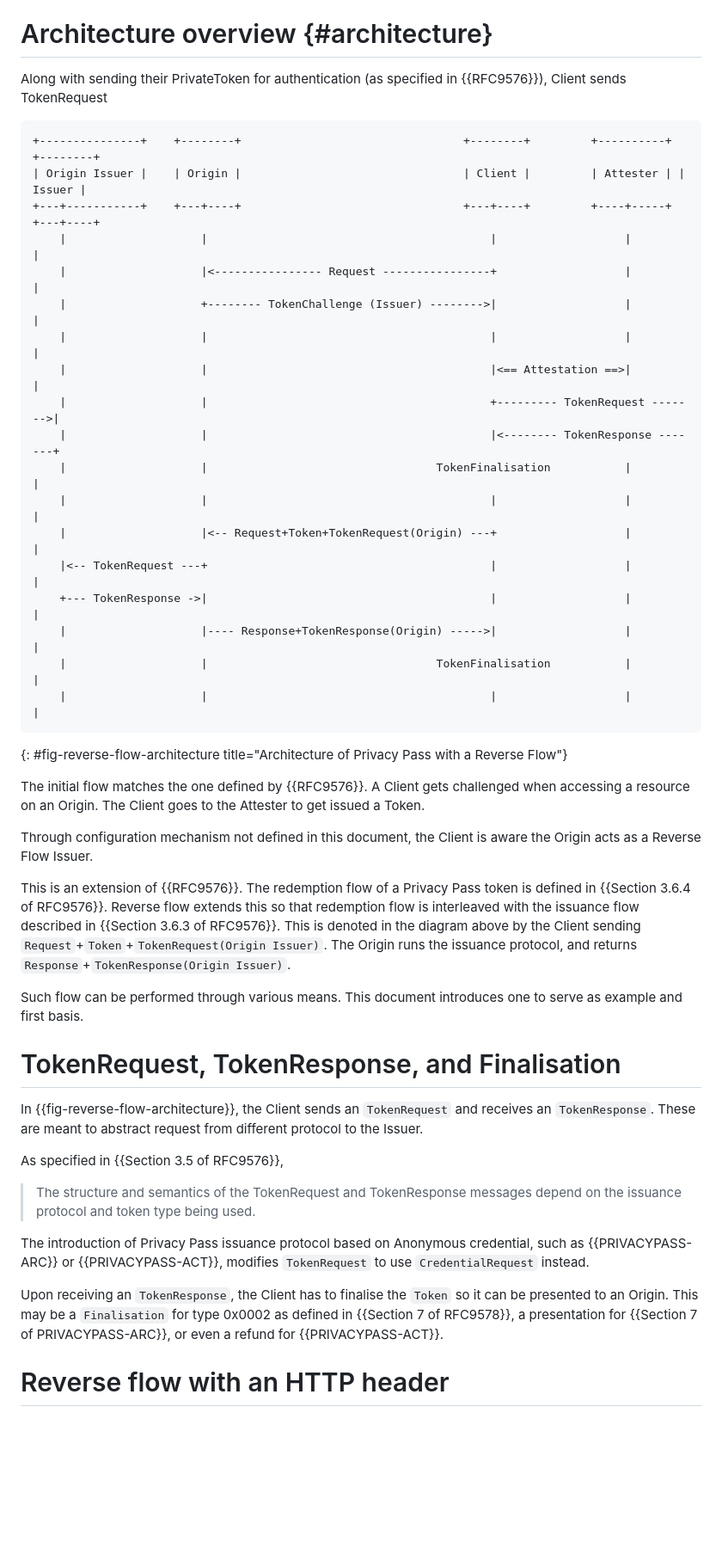
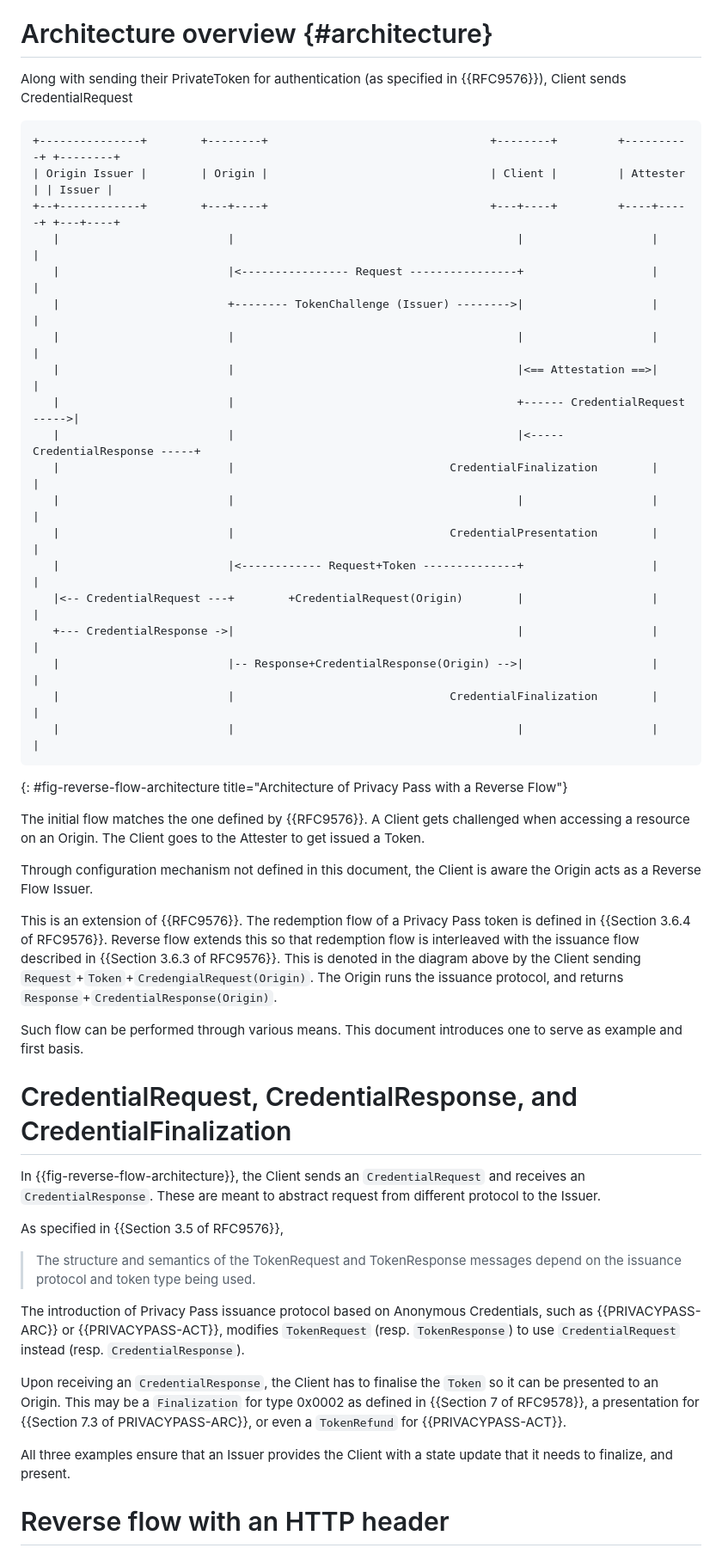
Before and after one commit to thibmeu/draft-meunier-privacypass-reverse-flow-informational, a Markdown page: draft-meunier-privacypass-reverse-flow.md, the part around one of its changes. Shown at 86% size. GitHub-like rendering; blank space fills up the shorter version.

```diff
--- a/draft-meunier-privacypass-reverse-flow.md
+++ b/draft-meunier-privacypass-reverse-flow.md
@@ -155,27 +162,28 @@ The following terms are used throughout this document:
 # Architecture overview {#architecture}
 
 Along with sending their PrivateToken for authentication (as specified in {{RFC9576}}), Client
-sends TokenRequest
+sends CredentialRequest
 
 ~~~aasvg
-+---------------+    +--------+                                 +--------+         +----------+ +--------+
-| Origin Issuer |    | Origin |                                 | Client |         | Attester | | Issuer |
-+---+-----------+    +---+----+                                 +---+----+         +----+-----+ +---+----+
-    |                    |                                          |                   |           |
-    |                    |<---------------- Request ----------------+                   |           |
-    |                    +-------- TokenChallenge (Issuer) -------->|                   |           |
-    |                    |                                          |                   |           |
-    |                    |                                          |<== Attestation ==>|           |
-    |                    |                                          +--------- TokenRequest ------->|
-    |                    |                                          |<-------- TokenResponse -------+
-    |                    |                                  TokenFinalisation           |           |
-    |                    |                                          |                   |           |
-    |                    |<-- Request+Token+TokenRequest(Origin) ---+                   |           |
-    |<-- TokenRequest ---+                                          |                   |           |
-    +--- TokenResponse ->|                                          |                   |           |
-    |                    |---- Response+TokenResponse(Origin) ----->|                   |           |
-    |                    |                                  TokenFinalisation           |           |
-    |                    |                                          |                   |           |
++---------------+        +--------+                                 +--------+         +----------+ +--------+
+| Origin Issuer |        | Origin |                                 | Client |         | Attester | | Issuer |
++--+------------+        +---+----+                                 +---+----+         +----+-----+ +---+----+
+   |                         |                                          |                   |           |
+   |                         |<---------------- Request ----------------+                   |           |
+   |                         +-------- TokenChallenge (Issuer) -------->|                   |           |
+   |                         |                                          |                   |           |
+   |                         |                                          |<== Attestation ==>|           |
+   |                         |                                          +------ CredentialRequest ----->|
+   |                         |                                          |<----- CredentialResponse -----+
+   |                         |                                CredentialFinalization        |           |
+   |                         |                                          |                   |           |
+   |                         |                                CredentialPresentation        |           |
+   |                         |<------------ Request+Token --------------+                   |           |
+   |<-- CredentialRequest ---+        +CredentialRequest(Origin)        |                   |           |
+   +--- CredentialResponse ->|                                          |                   |           |
+   |                         |-- Response+CredentialResponse(Origin) -->|                   |           |
+   |                         |                                CredentialFinalization        |           |
+   |                         |                                          |                   |           |
 ~~~
 {: #fig-reverse-flow-architecture title="Architecture of Privacy Pass with a Reverse Flow"}
 
@@ -188,29 +196,31 @@ acts as a Reverse Flow Issuer.
 This is an extension of {{RFC9576}}. The redemption flow of a Privacy Pass token is defined in
 {{Section 3.6.4 of RFC9576}}. Reverse flow extends this so that redemption flow is interleaved with
 the issuance flow described in {{Section 3.6.3 of RFC9576}}.
-This is denoted in the diagram above by the Client sending `Request`+`Token`+`TokenRequest(Origin Issuer)`.
-The Origin runs the issuance protocol, and returns `Response`+`TokenResponse(Origin Issuer)`.
+This is denoted in the diagram above by the Client sending `Request`+`Token`+`CredengialRequest(Origin)`.
+The Origin runs the issuance protocol, and returns `Response`+`CredentialResponse(Origin)`.
 
 Such flow can be performed through various means. This document introduces one to serve as example and
 first basis.
 
-# TokenRequest, TokenResponse, and Finalisation
+# CredentialRequest, CredentialResponse, and CredentialFinalization
 
-In {{fig-reverse-flow-architecture}}, the Client sends an `TokenRequest` and receives an `TokenResponse`.
+In {{fig-reverse-flow-architecture}}, the Client sends an `CredentialRequest` and receives an `CredentialResponse`.
 These are meant to abstract request from different protocol to the Issuer.
 
 As specified in {{Section 3.5 of RFC9576}},
 
 > The structure and semantics of the TokenRequest and TokenResponse messages depend on the issuance protocol and token type being used.
 
-The introduction of Privacy Pass issuance protocol based on Anonymous credential, such as {{PRIVACYPASS-ARC}} or {{PRIVACYPASS-ACT}},
-modifies `TokenRequest` to use `CredentialRequest` instead.
+The introduction of Privacy Pass issuance protocol based on Anonymous Credentials, such as {{PRIVACYPASS-ARC}} or {{PRIVACYPASS-ACT}},
+modifies `TokenRequest` (resp. `TokenResponse`) to use `CredentialRequest` instead (resp. `CredentialResponse`).
 
-Upon receiving an `TokenResponse`, the Client has to finalise the `Token` so it can be
+Upon receiving an `CredentialResponse`, the Client has to finalise the `Token` so it can be
 presented to an Origin.
-This may be a `Finalisation` for type 0x0002 as defined in {{Section 7 of RFC9578}},
-a presentation for {{Section 7 of PRIVACYPASS-ARC}},
-or even a refund for {{PRIVACYPASS-ACT}}.
+This may be a `Finalization` for type 0x0002 as defined in {{Section 7 of RFC9578}},
+a presentation for {{Section 7.3 of PRIVACYPASS-ARC}},
+or even a `TokenRefund` for {{PRIVACYPASS-ACT}}.
+
+All three examples ensure that an Issuer provides the Client with a state update that it needs to finalize, and present.
 
 # Reverse flow with an HTTP header
 
```
Also changed, not shown: other parts of draft-meunier-privacypass-reverse-flow.md (+111 -100 lines).
